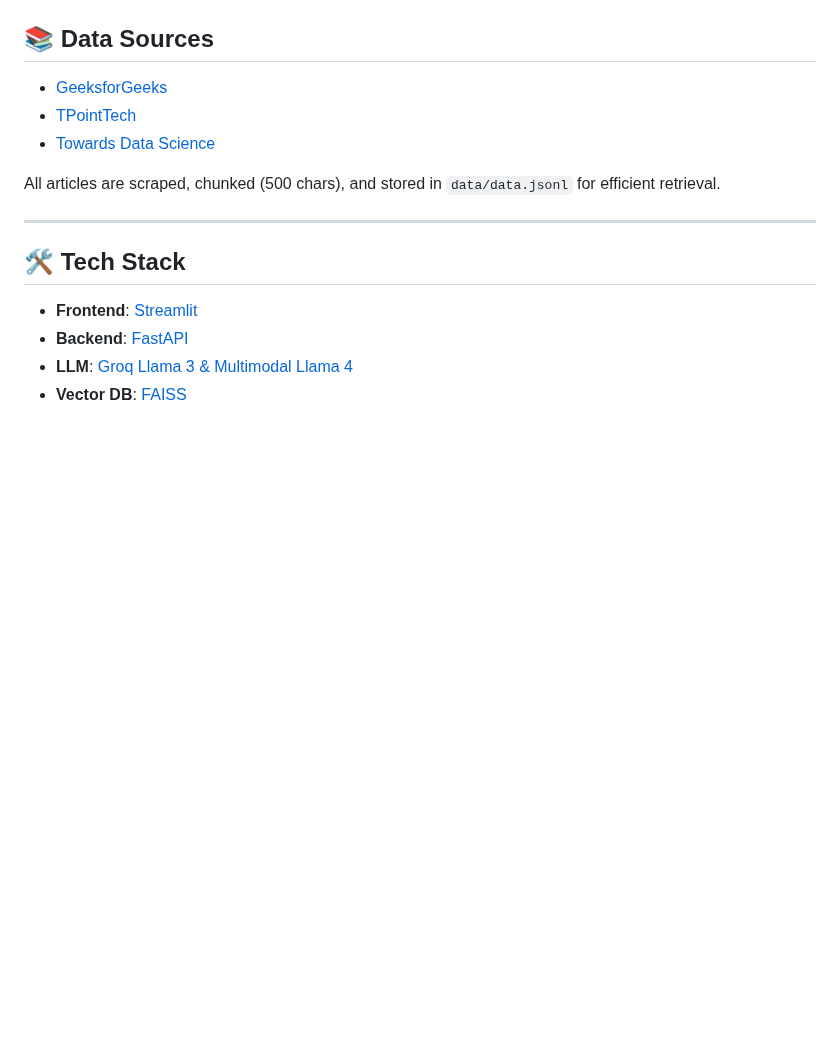
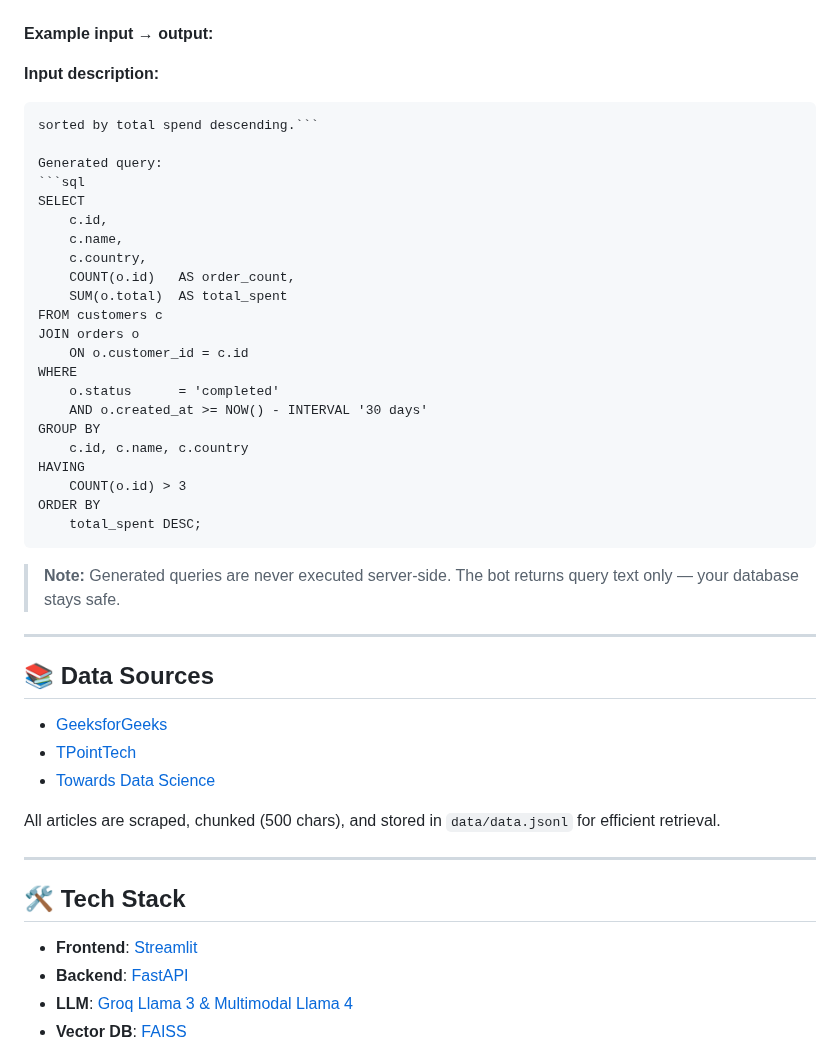
Before and after one commit to Lokesh-DataScience/Data-Analyst-Expert-Bot, a Markdown page: README.md, the part around one of its changes. Rendered like a GitHub page; blank space fills up the shorter version.

````diff
--- a/README.md
+++ b/README.md
@@ -115,3 +165,34 @@ After augmentation the user sees before/after row counts, a full change log, a s
+**Example input → output:**
+
+**Input description:**
+```Find all customers who placed more than 3 orders in the last 30 days,
+sorted by total spend descending.```
+
+Generated query:
+```sql
+SELECT
+    c.id,
+    c.name,
+    c.country,
+    COUNT(o.id)   AS order_count,
+    SUM(o.total)  AS total_spent
+FROM customers c
+JOIN orders o
+    ON o.customer_id = c.id
+WHERE
+    o.status      = 'completed'
+    AND o.created_at >= NOW() - INTERVAL '30 days'
+GROUP BY
+    c.id, c.name, c.country
+HAVING
+    COUNT(o.id) > 3
+ORDER BY
+    total_spent DESC;
+```
+
+> **Note:** Generated queries are never executed server-side. The bot returns query text only — your database stays safe.
+
+---
 ## 📚 Data Sources
 
 - [GeeksforGeeks](https://geeksforgeeks.org)
````
Also changed, not shown: other parts of README.md (+50 -0 lines).
